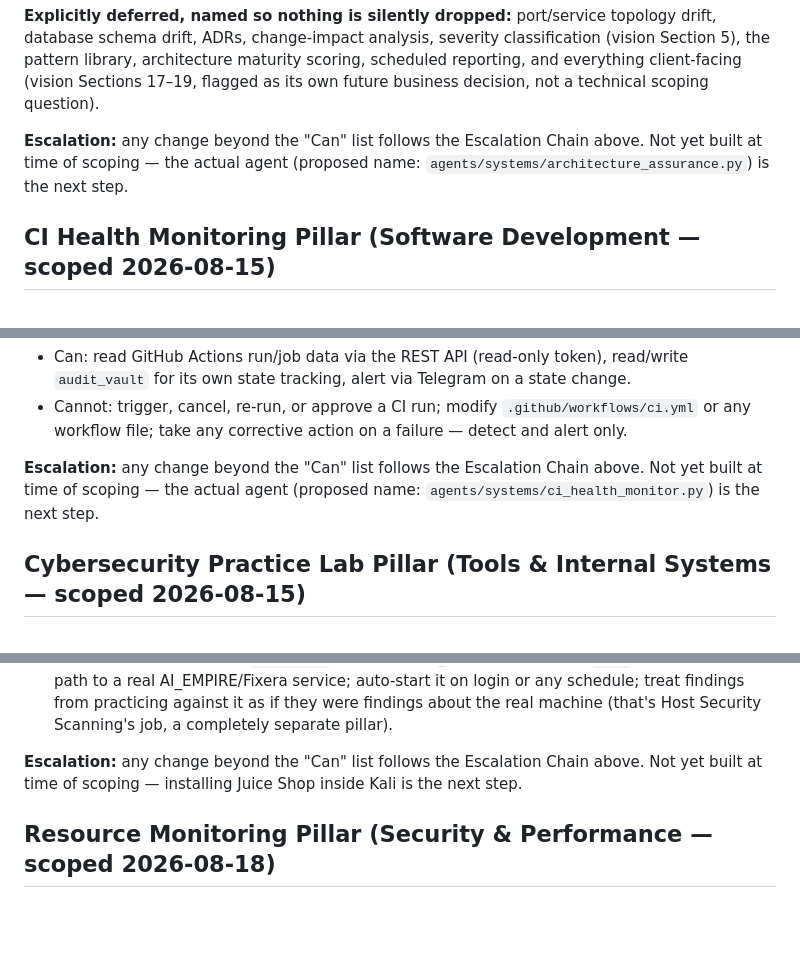
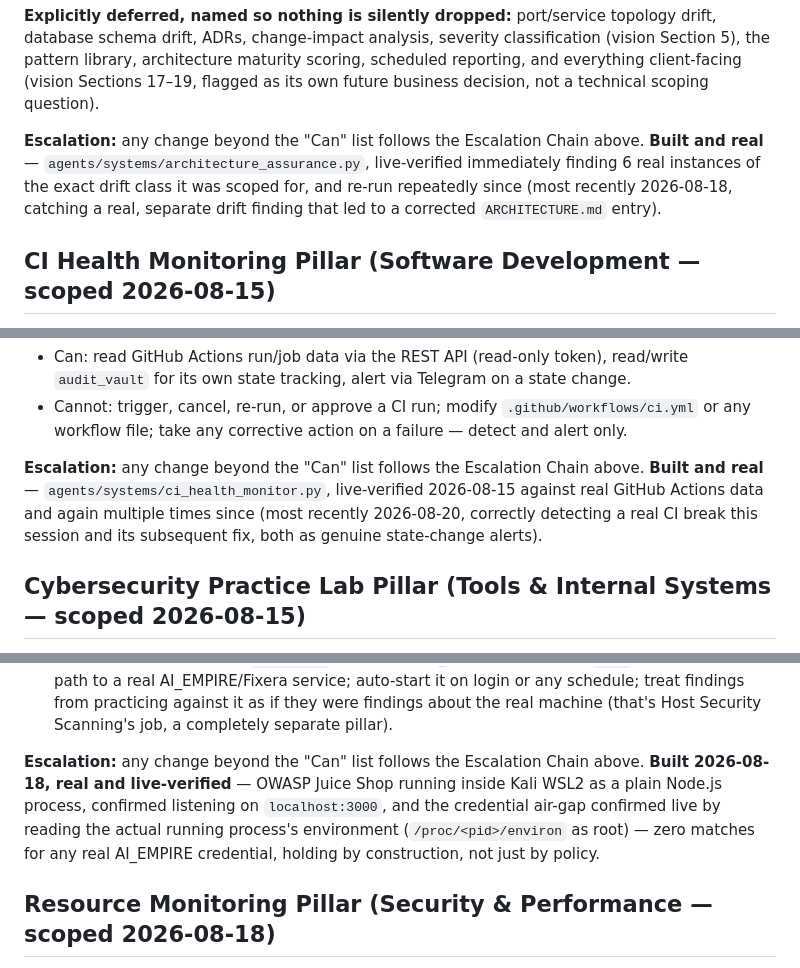
Before and after one commit to moh-sudo/AI-EMPIRE, a Markdown page: governance/policies/systems_automation_governance.md, 3 parts joined by grey strips. Rendered like a GitHub page; blank space fills up the shorter version.

```diff
--- a/governance/policies/systems_automation_governance.md
+++ b/governance/policies/systems_automation_governance.md
@@ -97,7 +97,7 @@ Per the vision document's Section 4 ("never silently choose between documentatio
 
 **Explicitly deferred, named so nothing is silently dropped:** port/service topology drift, database schema drift, ADRs, change-impact analysis, severity classification (vision Section 5), the pattern library, architecture maturity scoring, scheduled reporting, and everything client-facing (vision Sections 17–19, flagged as its own future business decision, not a technical scoping question).
 
-**Escalation:** any change beyond the "Can" list follows the Escalation Chain above. Not yet built at time of scoping — the actual agent (proposed name: `agents/systems/architecture_assurance.py`) is the next step.
+**Escalation:** any change beyond the "Can" list follows the Escalation Chain above. **Built and real** — `agents/systems/architecture_assurance.py`, live-verified immediately finding 6 real instances of the exact drift class it was scoped for, and re-run repeatedly since (most recently 2026-08-18, catching a real, separate drift finding that led to a corrected `ARCHITECTURE.md` entry).
 
 ## CI Health Monitoring Pillar (Software Development — scoped 2026-08-15)
 
@@ -117,7 +117,7 @@ Scoped narrowly after checking what already exists to avoid overlap: Audit's Bug
 - Can: read GitHub Actions run/job data via the REST API (read-only token), read/write `audit_vault` for its own state tracking, alert via Telegram on a state change.
 - Cannot: trigger, cancel, re-run, or approve a CI run; modify `.github/workflows/ci.yml` or any workflow file; take any corrective action on a failure — detect and alert only.
 
-**Escalation:** any change beyond the "Can" list follows the Escalation Chain above. Not yet built at time of scoping — the actual agent (proposed name: `agents/systems/ci_health_monitor.py`) is the next step.
+**Escalation:** any change beyond the "Can" list follows the Escalation Chain above. **Built and real** — `agents/systems/ci_health_monitor.py`, live-verified 2026-08-15 against real GitHub Actions data and again multiple times since (most recently 2026-08-20, correctly detecting a real CI break this session and its subsequent fix, both as genuine state-change alerts).
 
 ## Cybersecurity Practice Lab Pillar (Tools & Internal Systems — scoped 2026-08-15)
 
@@ -135,7 +135,7 @@ Tools & Internal Systems' first build, and the last of Systems & Automation's se
 - Can: install and run Juice Shop inside the existing Kali WSL2 distro; document how to start/stop/access it.
 - Cannot: expose it beyond `localhost`; give it any AI_EMPIRE credential, `.env` value, or network path to a real AI_EMPIRE/Fixera service; auto-start it on login or any schedule; treat findings from practicing against it as if they were findings about the real machine (that's Host Security Scanning's job, a completely separate pillar).
 
-**Escalation:** any change beyond the "Can" list follows the Escalation Chain above. Not yet built at time of scoping — installing Juice Shop inside Kali is the next step.
+**Escalation:** any change beyond the "Can" list follows the Escalation Chain above. **Built 2026-08-18, real and live-verified** — OWASP Juice Shop running inside Kali WSL2 as a plain Node.js process, confirmed listening on `localhost:3000`, and the credential air-gap confirmed live by reading the actual running process's environment (`/proc/<pid>/environ` as root) — zero matches for any real AI_EMPIRE credential, holding by construction, not just by policy.
 
 ## Resource Monitoring Pillar (Security & Performance — scoped 2026-08-18)
 
```
Also changed, not shown: other parts of governance/policies/systems_automation_governance.md (+6 -6 lines), ARCHITECTURE.md (+1 -1 lines).
